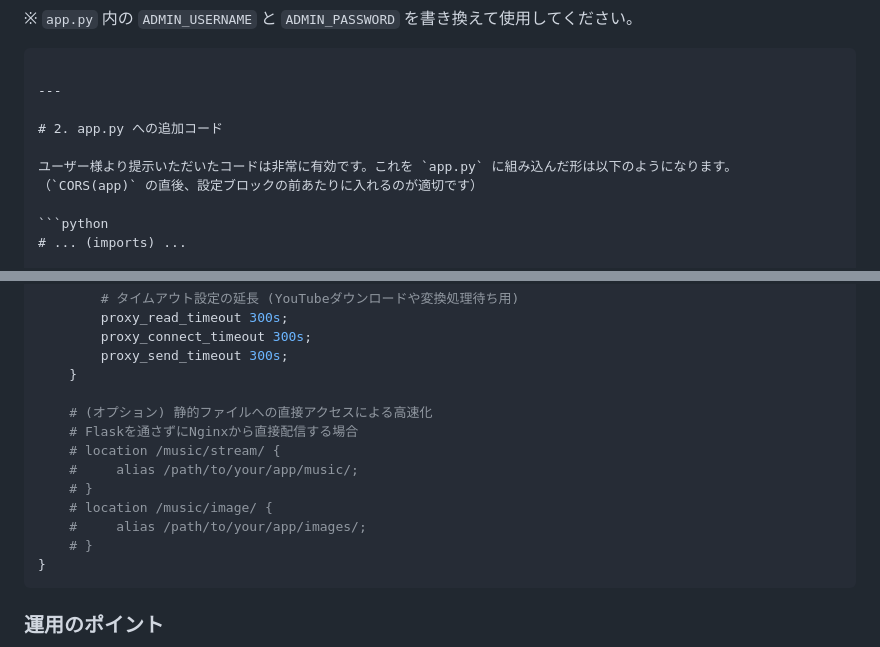
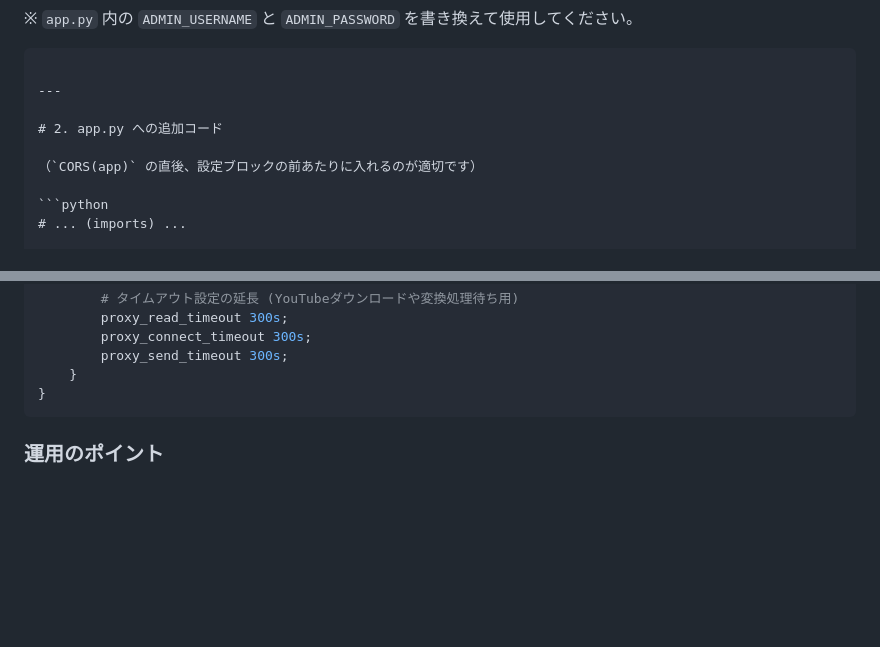
Before and after one commit to Yuki-1018/music_server, a Markdown page: README.md, 2 parts joined by grey strips. Drawn GitHub-style; blank space fills up the shorter version.

````diff
--- a/README.md
+++ b/README.md
@@ -100,7 +100,6 @@ gunicorn -w 4 -b 127.0.0.1:5000 app:app
 
 # 2. app.py への追加コード
 
-ユーザー様より提示いただいたコードは非常に有効です。これを `app.py` に組み込んだ形は以下のようになります。
 （`CORS(app)` の直後、設定ブロックの前あたりに入れるのが適切です）
 
 ```python
@@ -170,15 +169,6 @@ server {
         proxy_connect_timeout 300s;
         proxy_send_timeout 300s;
     }
-
-    # (オプション) 静的ファイルへの直接アクセスによる高速化
-    # Flaskを通さずにNginxから直接配信する場合
-    # location /music/stream/ {
-    #     alias /path/to/your/app/music/;
-    # }
-    # location /music/image/ {
-    #     alias /path/to/your/app/images/;
-    # }
 }
 ```
 
````
